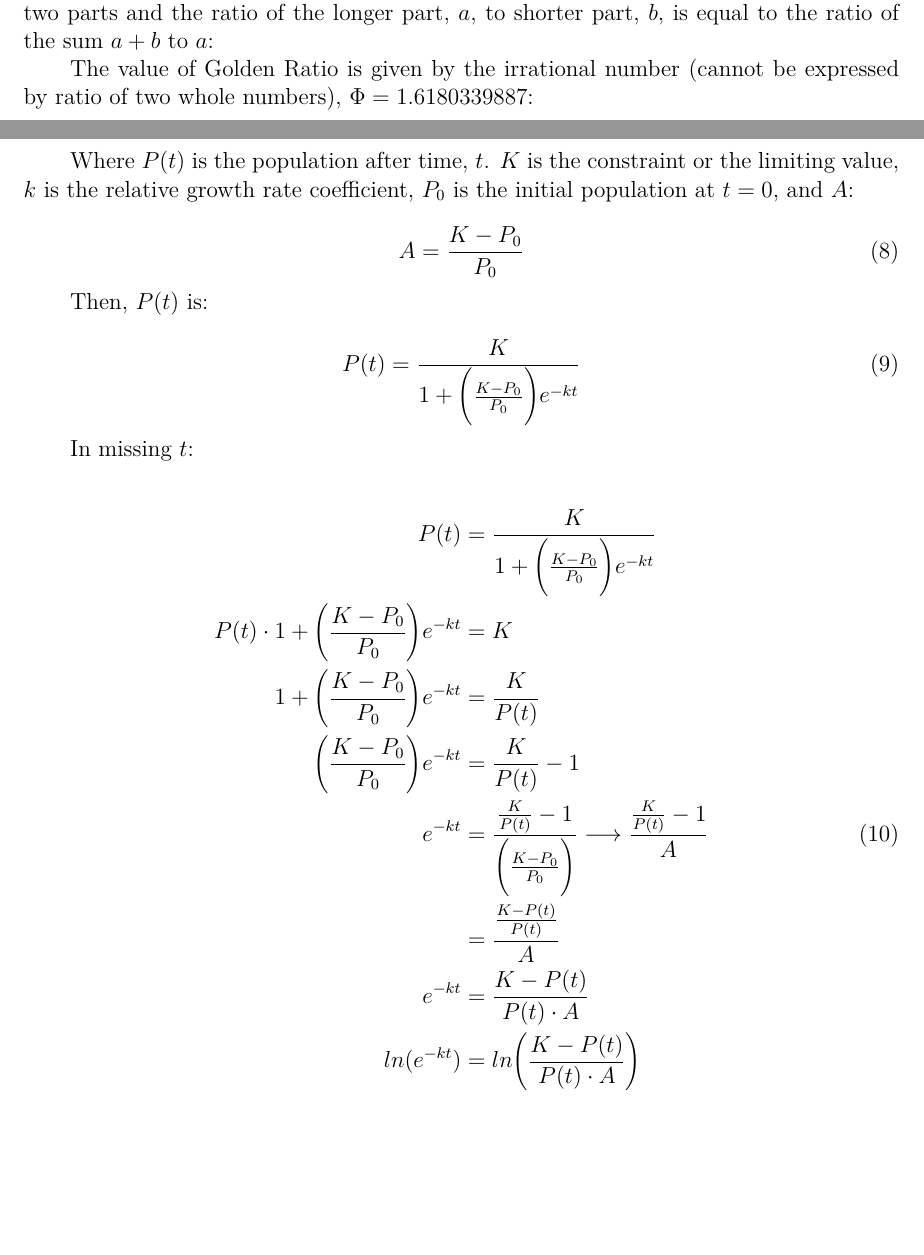
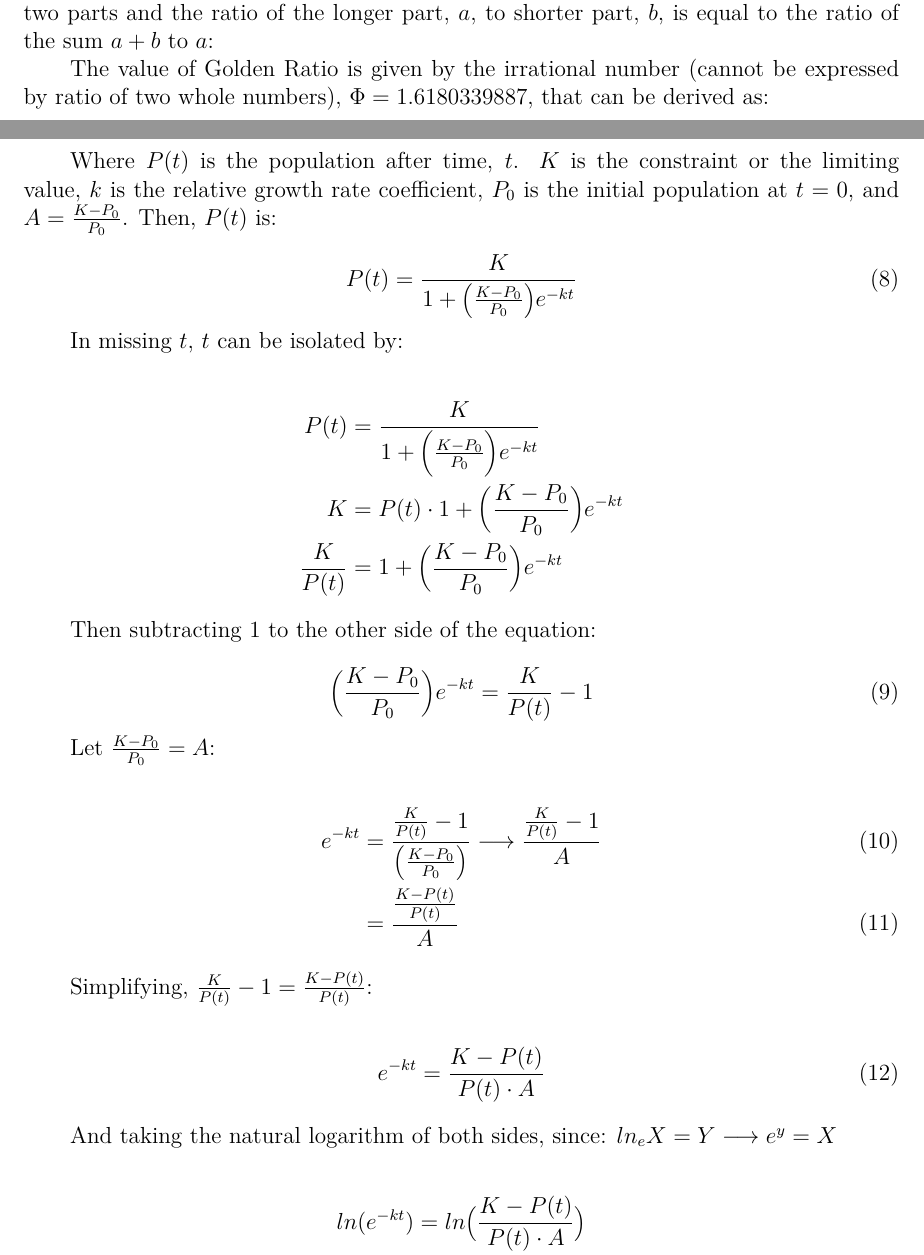
Before and after one commit to simtex-dev/engine, a LaTeX problem sheet (examples/6/out/math-1100-lec-2.tex): two parts of pages 1 and 4 of 5, joined at a grey line, cut so that both start at the same text, the shorter picture padded with empty space. Compiled offline with pdfLaTeX.

Commit message:
update my math 1100 lecture

```diff
--- a/examples/6/out/math-1100-lec-2.tex
+++ b/examples/6/out/math-1100-lec-2.tex
@@ -78,7 +78,7 @@
 
 	Golden Ratio, also known as Divine Proportion exists when a line is divided into two parts and the ratio of the longer part, $a$, to shorter part, $b$, is equal to the ratio of the sum $a+b$ to $a$:
 
-	The value of Golden Ratio is given by the irrational number (cannot be expressed by ratio of two whole numbers), $\Phi = 1.6180339887$:
+	The value of Golden Ratio is given by the irrational number (cannot be expressed by ratio of two whole numbers), $\Phi = 1.6180339887$, that can be derived as:
 
 	\begin{align}
 		\frac{a}{b} &= \frac{a + b}{a} = \Phi  \nonumber \\
@@ -160,30 +160,44 @@
 		P(t) = \frac{K}{1 + Ae^{-kt}}
 	\end{equation}
 
-	Where $P(t)$ is the population after time, $t$. $K$ is the constraint or the limiting value, $k$ is the relative growth rate coefficient, $P_{0}$ is the initial population at $t = 0$, and $A$:
+	Where $P(t)$ is the population after time, $t$. $K$ is the constraint or the limiting value, $k$ is the relative growth rate coefficient, $P_{0}$ is the initial population at $t = 0$, and $A = \frac{K - P_{0}}{P_{0}}$. Then, $P(t)$ is:
 
 	\begin{equation}
-		A = \frac{K - P_{0}}{P_{0}}
+		P(t) = \frac{K}{1 + \big(\frac{K - P_{0}}{P_{0}}\big)e^{-kt}}
 	\end{equation}
 
-	Then, $P(t)$ is:
+	In missing $t$, $t$ can be isolated by:
+
+	\begin{align}
+		P(t) &= \frac{K}{1 + \Big(\frac{K - P_{0}}{P_{0}}\Big)e^{-kt}}  \nonumber \\
+		K &= P(t) \cdot 1 + \Big(\frac{K - P_{0}}{P_{0}}\Big)e^{-kt}  \nonumber \\
+		\frac{K}{P(t)} &= 1 + \Big(\frac{K - P_{0}}{P_{0}}\Big)e^{-kt}  \nonumber
+	\end{align}
+
+	Then subtracting $1$ to the other side of the equation:
 
 	\begin{equation}
-		P(t) = \frac{K}{1 + \bigg(\frac{K - P_{0}}{P_{0}}\bigg)e^{-kt}}
+		\Big(\frac{K - P_{0}}{P_{0}}\Big)e^{-kt} = \frac{K}{P(t)} - 1
 	\end{equation}
 
-	In missing $t$:
+	Let $\frac{K - P_{0}}{P_0} = A$:
 
 	\begin{align}
-		P(t) &= \frac{K}{1 + \bigg(\frac{K - P_{0}}{P_{0}}\bigg)e^{-kt}}  \nonumber \\
-		P(t) \cdot 1 + \bigg(\frac{K - P_{0}}{P_{0}}\bigg)e^{-kt} &= K  \nonumber \\
-		1 + \bigg(\frac{K - P_{0}}{P_{0}}\bigg)e^{-kt} &= \frac{K}{P(t)}  \nonumber \\
-		\bigg(\frac{K - P_{0}}{P_{0}}\bigg)e^{-kt} &= \frac{K}{P(t)} - 1  \nonumber \\
-		e^{-kt} &= \frac{\frac{K}{P(t)} - 1}{\bigg(\frac{K - P_{0}}{P_{0}}\bigg)} \longrightarrow \frac{\frac{K}{P(t)} - 1}{A} \\
-		&= \frac{\frac{K - P(t)}{P(t)}}{A}  \nonumber \\
-		e^{-kt} &= \frac{K - P(t)}{P(t) \cdot A}  \nonumber \\
-		ln(e^{-kt}) &= ln\bigg(\frac{K - P(t)}{P(t) \cdot A}\bigg)  \nonumber \\
-		-kt &= ln\bigg(\frac{K - P(t)}{P(t) \cdot A}\bigg)
+		e^{-kt} &= \frac{\frac{K}{P(t)} - 1}{\big(\frac{K - P_{0}}{P_{0}}\big)} \longrightarrow \frac{\frac{K}{P(t)} - 1}{A} \\
+		&= \frac{\frac{K - P(t)}{P(t)}}{A}
+	\end{align}
+
+	Simplifying, $\frac{K}{P(t)} -1 = \frac{K - P(t)}{P(t)}$:
+
+	\begin{align}
+		e^{-kt} &= \frac{K - P(t)}{P(t) \cdot A}
+	\end{align}
+
+	And taking the natural logarithm of both sides, since: $ln_{e} X = Y \longrightarrow e^{y} = X$
+
+	\begin{align}
+		ln(e^{-kt}) &= ln\big(\frac{K - P(t)}{P(t) \cdot A}\big)  \nonumber \\
+		-kt &= ln\big(\frac{K - P(t)}{P(t) \cdot A}\big)
 	\end{align}
 
 	Then with the equation, we can easily find $t$:
```
Also changed, not shown: examples/6/math-1100-lec-2.md (+38 -24 lines), examples/6/out/math-1100-lec-2.pdf, examples/6/out/math-1100-lec-2.tex (18 more changed lines), 1 other file.
